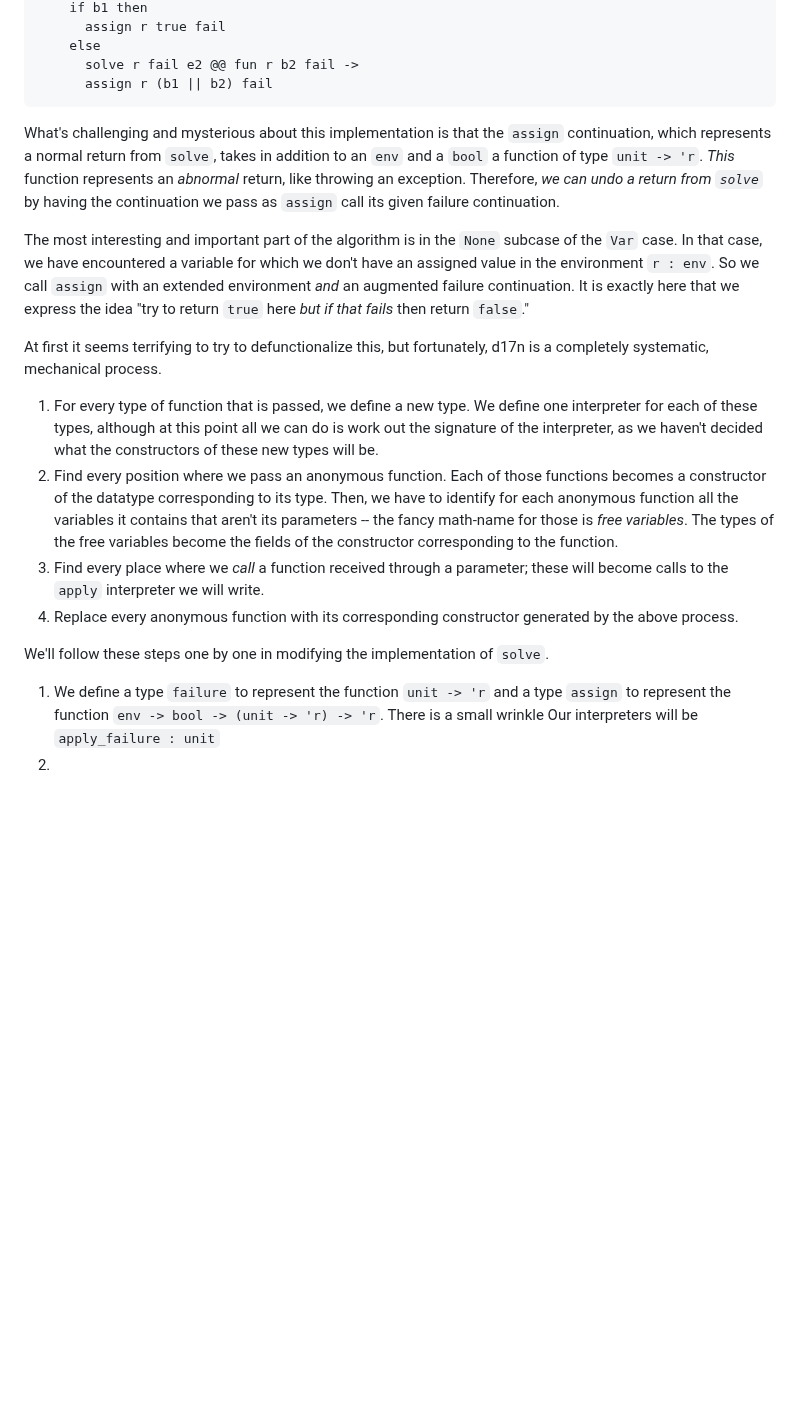
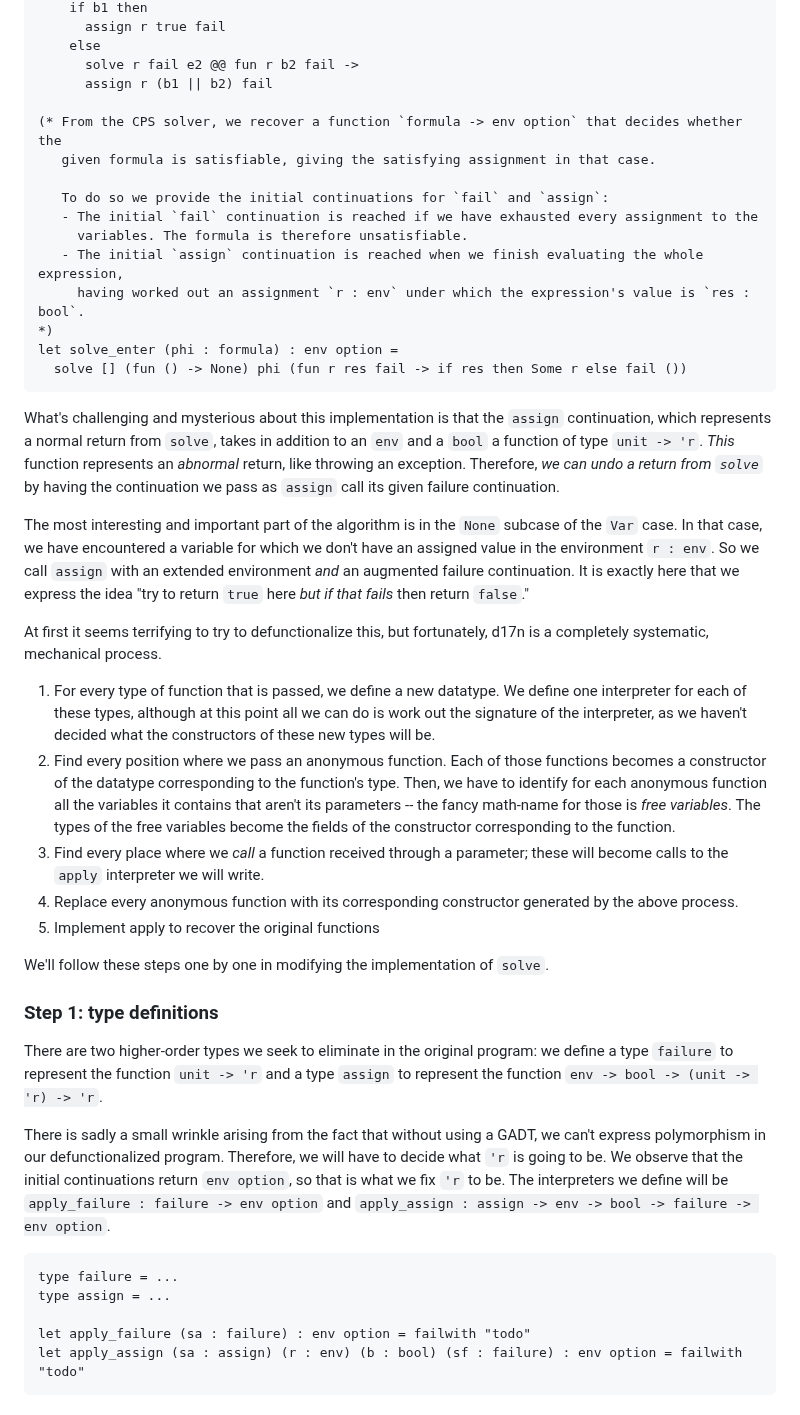
Before and after one commit to tsani/jerrington.me, a Markdown page: drafts/2023-01-30-defunctionalizating-continuations.md, the part around one of its changes. Drawn GitHub-style; blank space fills up the shorter version.

Commit message:
draft post about defunctionalized continuations

````diff
--- a/drafts/2023-01-30-defunctionalizating-continuations.md
+++ b/drafts/2023-01-30-defunctionalizating-continuations.md
@@ -204,6 +210,18 @@ let rec solve (r : env) (fail : unit -> 'r) (phi : formula)
     else
       solve r fail e2 @@ fun r b2 fail ->
       assign r (b1 || b2) fail
+
+(* From the CPS solver, we recover a function `formula -> env option` that decides whether the
+   given formula is satisfiable, giving the satisfying assignment in that case.
+
+   To do so we provide the initial continuations for `fail` and `assign`:
+   - The initial `fail` continuation is reached if we have exhausted every assignment to the
+     variables. The formula is therefore unsatisfiable.
+   - The initial `assign` continuation is reached when we finish evaluating the whole expression,
+     having worked out an assignment `r : env` under which the expression's value is `res : bool`.
+*)
+let solve_enter (phi : formula) : env option =
+  solve [] (fun () -> None) phi (fun r res fail -> if res then Some r else fail ())
 ```
 
 What's challenging and mysterious about this implementation is that the `assign` continuation,
@@ -223,13 +241,13 @@ _but if that fails_ then return `false`."
 At first it seems terrifying to try to defunctionalize this, but fortunately,
 d17n is a completely systematic, mechanical process.
 
-1. For every type of function that is passed, we define a new type.
+1. For every type of function that is passed, we define a new datatype.
    We define one interpreter for each of these types, although at this point all
    we can do is work out the signature of the interpreter, as we haven't decided what the
    constructors of these new types will be.
 2. Find every position where we pass an anonymous function.
    Each of those functions becomes a constructor of the datatype corresponding
-   to its type.
+   to the function's type.
    Then, we have to identify for each anonymous function all the variables it
    contains that aren't its parameters -- the fancy math-name for those is _free
    variables_.
@@ -239,11 +257,27 @@ d17n is a completely systematic, mechanical process.
    these will become calls to the `apply` interpreter we will write.
 5. Replace every anonymous function with its corresponding constructor generated by the above
    process.
+6. Implement apply to recover the original functions
 
 We'll follow these steps one by one in modifying the implementation of `solve`.
 
-1. We define a type `failure` to represent the function `unit -> 'r` and a type
-   `assign` to represent the function `env -> bool -> (unit -> 'r) -> 'r`.
-   There is a small wrinkle
-   Our interpreters will be `apply_failure : unit`
-2.
+### Step 1: type definitions
+
+There are two higher-order types we seek to eliminate in the original program:
+we define a type `failure` to represent the function `unit -> 'r` and a type
+`assign` to represent the function `env -> bool -> (unit -> 'r) -> 'r`.
+
+There is sadly a small wrinkle arising from the fact that without using a GADT, we can't express
+polymorphism in our defunctionalized program. Therefore, we will have to decide what `'r` is
+going to be. We observe that the initial continuations return `env option`, so that is
+what we fix `'r` to be. The interpreters we define will be `apply_failure : failure -> env option`
+and `apply_assign : assign -> env -> bool -> failure -> env option`.
+
+```ocaml
+type failure = ...
+type assign = ...
+
+let apply_failure (sa : failure) : env option = failwith "todo"
+let apply_assign (sa : assign) (r : env) (b : bool) (sf : failure) : env option = failwith "todo"
+```
+
````
Also changed, not shown: other parts of drafts/2023-01-30-defunctionalizating-continuations.md (+66 -3 lines).
